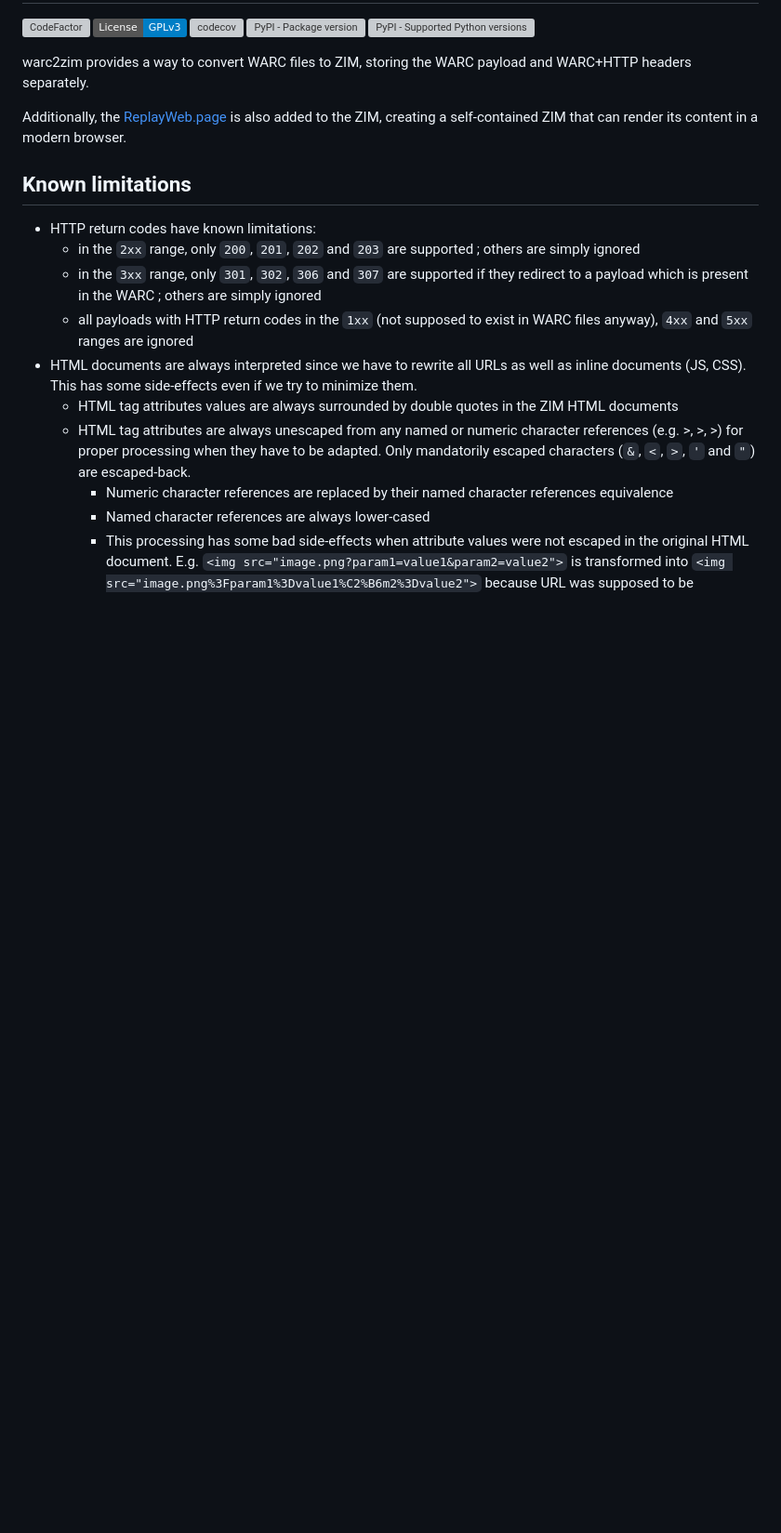
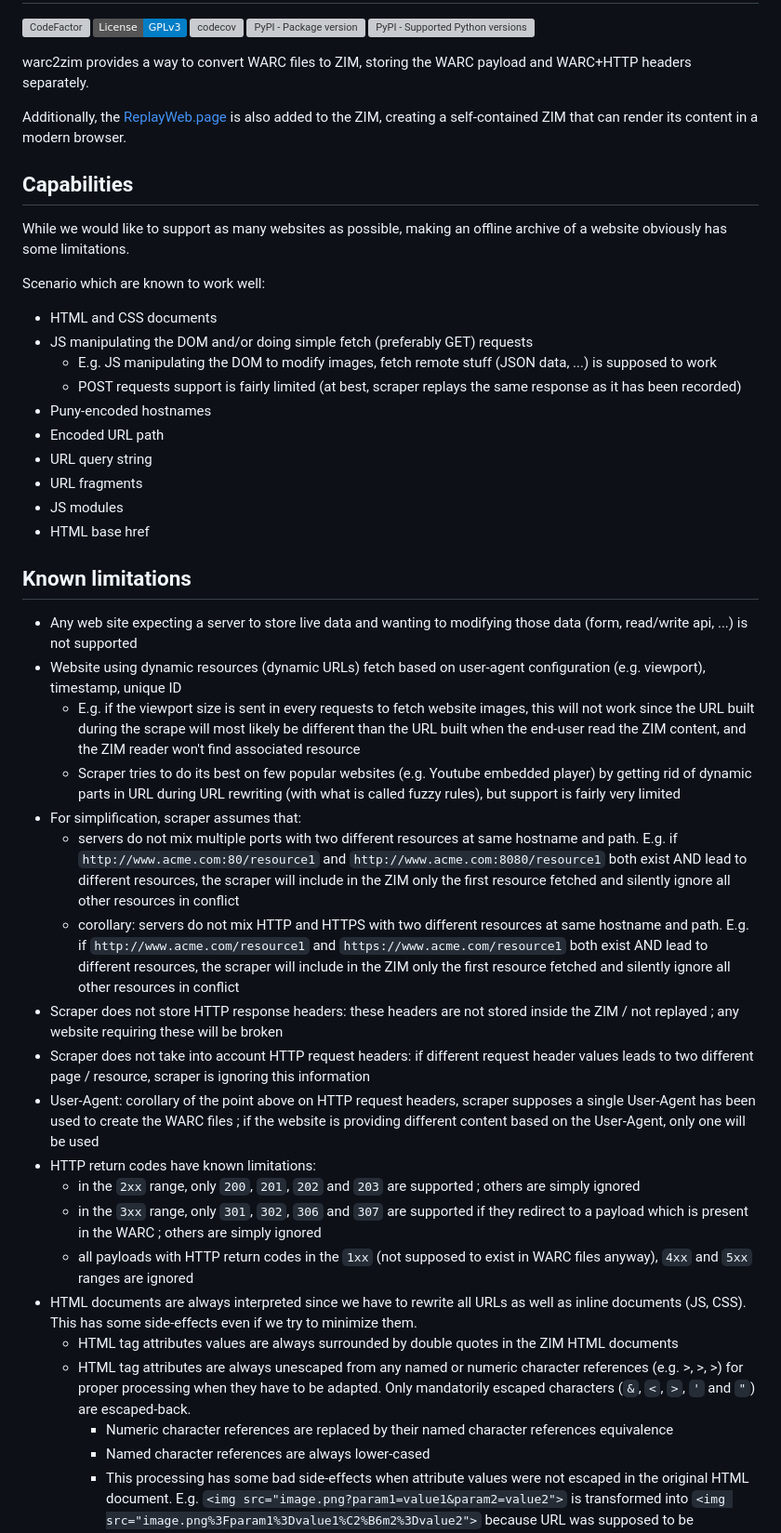
Before and after one commit to openzim/warc2zim, a Markdown page: README.md, the part around the change printed below. Shown: that part at 93% size. Rendered like a GitHub page; badges without logos; blank space fills up the shorter version; grey boxes are pictures that could not be loaded.

Commit message:
Document capabilities and known limitations

```diff
--- a/README.md
+++ b/README.md
@@ -12,8 +12,34 @@ warc2zim provides a way to convert WARC files to ZIM, storing the WARC payload a
 Additionally, the [ReplayWeb.page](https://replayweb.page) is also added to the ZIM, creating a self-contained ZIM
 that can render its content in a modern browser.
 
+## Capabilities
+
+While we would like to support as many websites as possible, making an offline archive of a website obviously has some limitations.
+
+Scenario which are known to work well:
+- HTML and CSS documents
+- JS manipulating the DOM and/or doing simple fetch (preferably GET) requests
+  - E.g. JS manipulating the DOM to modify images, fetch remote stuff (JSON data, ...) is supposed to work
+  - POST requests support is fairly limited (at best, scraper replays the same response as it has been recorded)
+- Puny-encoded hostnames
+- Encoded URL path
+- URL query string
+- URL fragments
+- JS modules
+- HTML base href
+
 ## Known limitations
 
+- Any web site expecting a server to store live data and wanting to modifying those data (form, read/write api, ...) is not supported
+- Website using dynamic resources (dynamic URLs) fetch based on user-agent configuration (e.g. viewport), timestamp, unique ID
+  - E.g. if the viewport size is sent in every requests to fetch website images, this will not work since the URL built during the scrape will most likely be different than the URL built when the end-user read the ZIM content, and the ZIM reader won't find associated resource
+  - Scraper tries to do its best on few popular websites (e.g. Youtube embedded player) by getting rid of dynamic parts in URL during URL rewriting (with what is called fuzzy rules), but support is fairly very limited
+- For simplification, scraper assumes that:
+  - servers do not mix multiple ports with two different resources at same hostname and path. E.g. if `http://www.acme.com:80/resource1` and `http://www.acme.com:8080/resource1` both exist AND lead to different resources, the scraper will include in the ZIM only the first resource fetched and silently ignore all other resources in conflict
+  - corollary: servers do not mix HTTP and HTTPS with two different resources at same hostname and path. E.g. if `http://www.acme.com/resource1` and `https://www.acme.com/resource1` both exist AND lead to different resources, the scraper will include in the ZIM only the first resource fetched and silently ignore all other resources in conflict
+- Scraper does not store HTTP response headers: these headers are not stored inside the ZIM / not replayed ; any website requiring these will be broken
+- Scraper does not take into account HTTP request headers: if different request header values leads to two different page / resource, scraper is ignoring this information
+- User-Agent: corollary of the point above on HTTP request headers, scraper supposes a single User-Agent has been used to create the WARC files ; if the website is providing different content based on the User-Agent, only one will be used
 - HTTP return codes have known limitations:
   - in the `2xx` range, only `200`, `201`, `202` and `203` are supported ; others are simply ignored
   - in the `3xx` range, only `301`, `302`, `306` and `307` are supported if they redirect to a payload which is present in the WARC ; others are simply ignored
```
Also changed, not shown: other parts of README.md (+11 -0 lines).
